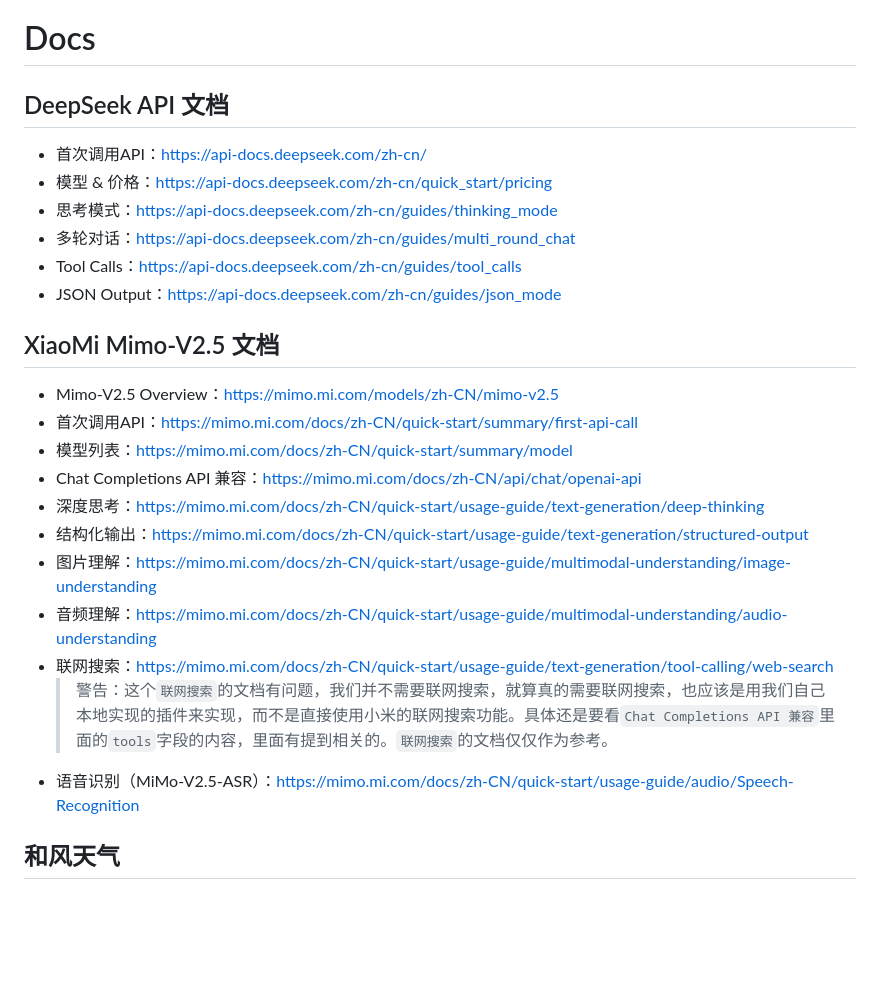
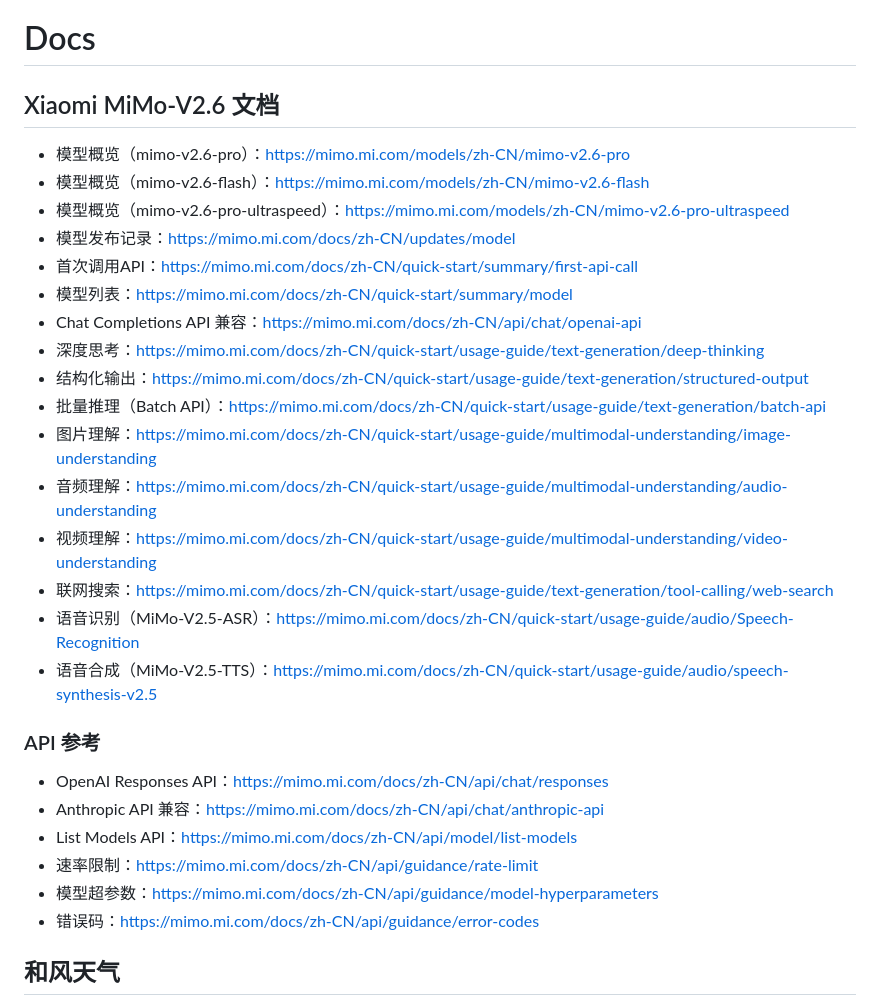
Before and after one commit to NintendoFanboy-854/WindowsTabletLauncher, a Markdown page: Docs.md, the part around one of its changes. Drawn GitHub-style; blank space fills up the shorter version.

```diff
--- a/Docs.md
+++ b/Docs.md
@@ -1,27 +1,32 @@
 # Docs
 
-## DeepSeek API 文档
+## Xiaomi MiMo-V2.6 文档
 
-- 首次调用API：https://api-docs.deepseek.com/zh-cn/
-- 模型 & 价格：https://api-docs.deepseek.com/zh-cn/quick_start/pricing
-- 思考模式：https://api-docs.deepseek.com/zh-cn/guides/thinking_mode
-- 多轮对话：https://api-docs.deepseek.com/zh-cn/guides/multi_round_chat
-- Tool Calls：https://api-docs.deepseek.com/zh-cn/guides/tool_calls
-- JSON Output：https://api-docs.deepseek.com/zh-cn/guides/json_mode
-
-## XiaoMi Mimo-V2.5 文档
-
-- Mimo-V2.5 Overview：https://mimo.mi.com/models/zh-CN/mimo-v2.5
+- 模型概览（mimo-v2.6-pro）：https://mimo.mi.com/models/zh-CN/mimo-v2.6-pro
+- 模型概览（mimo-v2.6-flash）：https://mimo.mi.com/models/zh-CN/mimo-v2.6-flash
+- 模型概览（mimo-v2.6-pro-ultraspeed）：https://mimo.mi.com/models/zh-CN/mimo-v2.6-pro-ultraspeed
+- 模型发布记录：https://mimo.mi.com/docs/zh-CN/updates/model
 - 首次调用API：https://mimo.mi.com/docs/zh-CN/quick-start/summary/first-api-call
 - 模型列表：https://mimo.mi.com/docs/zh-CN/quick-start/summary/model
 - Chat Completions API 兼容：https://mimo.mi.com/docs/zh-CN/api/chat/openai-api
 - 深度思考：https://mimo.mi.com/docs/zh-CN/quick-start/usage-guide/text-generation/deep-thinking
 - 结构化输出：https://mimo.mi.com/docs/zh-CN/quick-start/usage-guide/text-generation/structured-output
+- 批量推理（Batch API）：https://mimo.mi.com/docs/zh-CN/quick-start/usage-guide/text-generation/batch-api
 - 图片理解：https://mimo.mi.com/docs/zh-CN/quick-start/usage-guide/multimodal-understanding/image-understanding
 - 音频理解：https://mimo.mi.com/docs/zh-CN/quick-start/usage-guide/multimodal-understanding/audio-understanding
+- 视频理解：https://mimo.mi.com/docs/zh-CN/quick-start/usage-guide/multimodal-understanding/video-understanding
 - 联网搜索：https://mimo.mi.com/docs/zh-CN/quick-start/usage-guide/text-generation/tool-calling/web-search
-  > 警告：这个`联网搜索`的文档有问题，我们并不需要联网搜索，就算真的需要联网搜索，也应该是用我们自己本地实现的插件来实现，而不是直接使用小米的联网搜索功能。具体还是要看`Chat Completions API 兼容`里面的`tools`字段的内容，里面有提到相关的。`联网搜索`的文档仅仅作为参考。
 - 语音识别（MiMo-V2.5-ASR）：https://mimo.mi.com/docs/zh-CN/quick-start/usage-guide/audio/Speech-Recognition
+- 语音合成（MiMo-V2.5-TTS）：https://mimo.mi.com/docs/zh-CN/quick-start/usage-guide/audio/speech-synthesis-v2.5
+
+### API 参考
+
+- OpenAI Responses API：https://mimo.mi.com/docs/zh-CN/api/chat/responses
+- Anthropic API 兼容：https://mimo.mi.com/docs/zh-CN/api/chat/anthropic-api
+- List Models API：https://mimo.mi.com/docs/zh-CN/api/model/list-models
+- 速率限制：https://mimo.mi.com/docs/zh-CN/api/guidance/rate-limit
+- 模型超参数：https://mimo.mi.com/docs/zh-CN/api/guidance/model-hyperparameters
+- 错误码：https://mimo.mi.com/docs/zh-CN/api/guidance/error-codes
 
 ## 和风天气
 
```
Also changed, not shown: other parts of Docs.md (+28 -19 lines).
